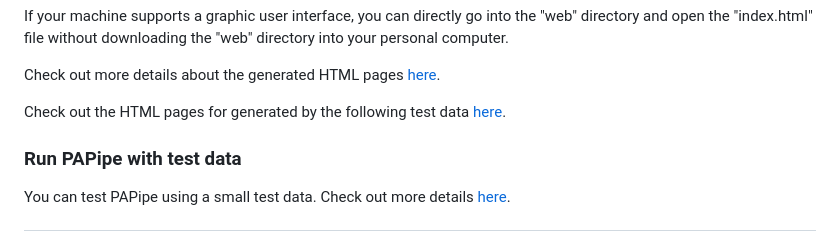
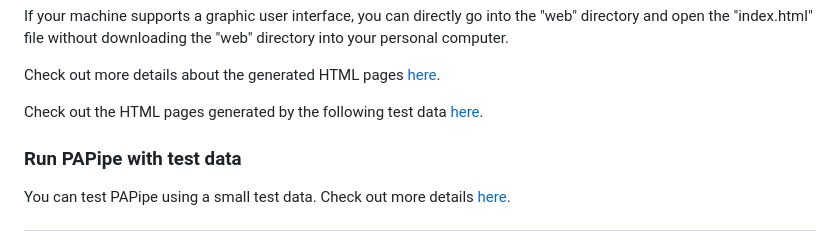
Before and after one commit to jkimlab/PAPipe, a Markdown page: README.md, the part around the change. Drawn GitHub-style.

```diff
--- a/README.md
+++ b/README.md
@@ -126,7 +126,7 @@ If your machine supports a graphic user interface, you can directly go into the
 
 Check out more details about the generated HTML pages [here](./Results/Result_browser.md).
 
-Check out the HTML pages for generated by the following test data [here](http://bioinfo.konkuk.ac.kr/PAPipe/test_result/).
+Check out the HTML pages generated by the following test data [here](http://bioinfo.konkuk.ac.kr/PAPipe/test_result/).
 
 ### Run PAPipe with test data
 
```
